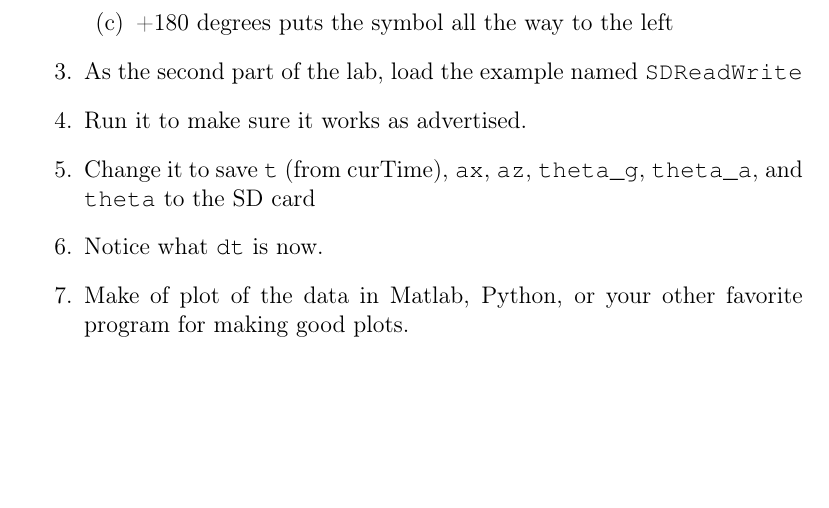
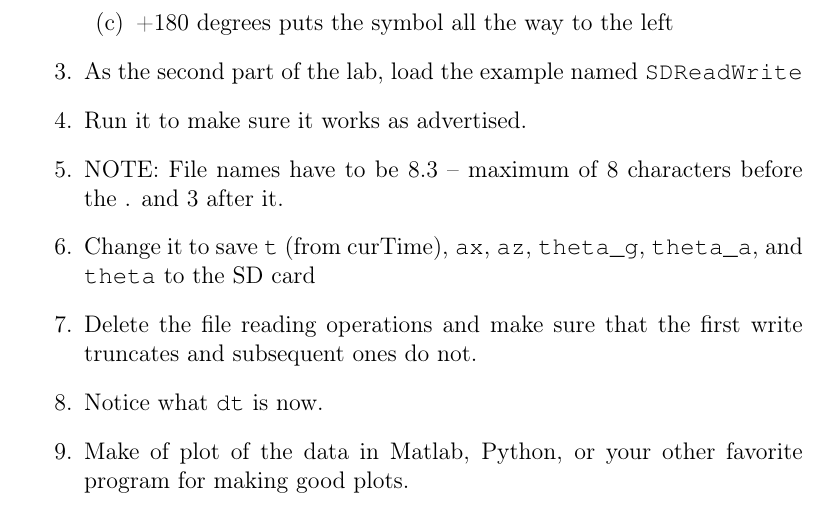
Before and after one commit to semcneil/Fundamentals-of-Microcontrollers-Laboratories, a LaTeX thesis (latex/manual.tex, which reads latex/imu/imu.tex): part of page 39 of 60, cut so that both start at the same text, the shorter picture padded with empty space. Compiled offline with pdfLaTeX.

Commit message:
Updated SD card instructions

```diff
--- a/latex/imu/imu.tex
+++ b/latex/imu/imu.tex
@@ -38,8 +38,11 @@ It is best to follow this outline to finish this lab most efficiently.
     \end{enumerate}
     \item As the second part of the lab, load the example named \lstinline@SDReadWrite@
     \item Run it to make sure it works as advertised.
+    \item NOTE: File names have to be 8.3 -- maximum of 8 characters before the . and 3 after it.
     \item Change it to save \lstinline@t@ (from curTime), \lstinline@ax@, \lstinline@az@,
             \lstinline@theta_g@, \lstinline@theta_a@, and \lstinline@theta@ to the SD card
+    \item Delete the file reading operations and make sure that the first write truncates and
+            subsequent ones do not.
     \item Notice what \lstinline@dt@ is now.
     \item Make of plot of the data in Matlab, Python, or your other favorite program for making good plots.
 \end{enumerate}
```
